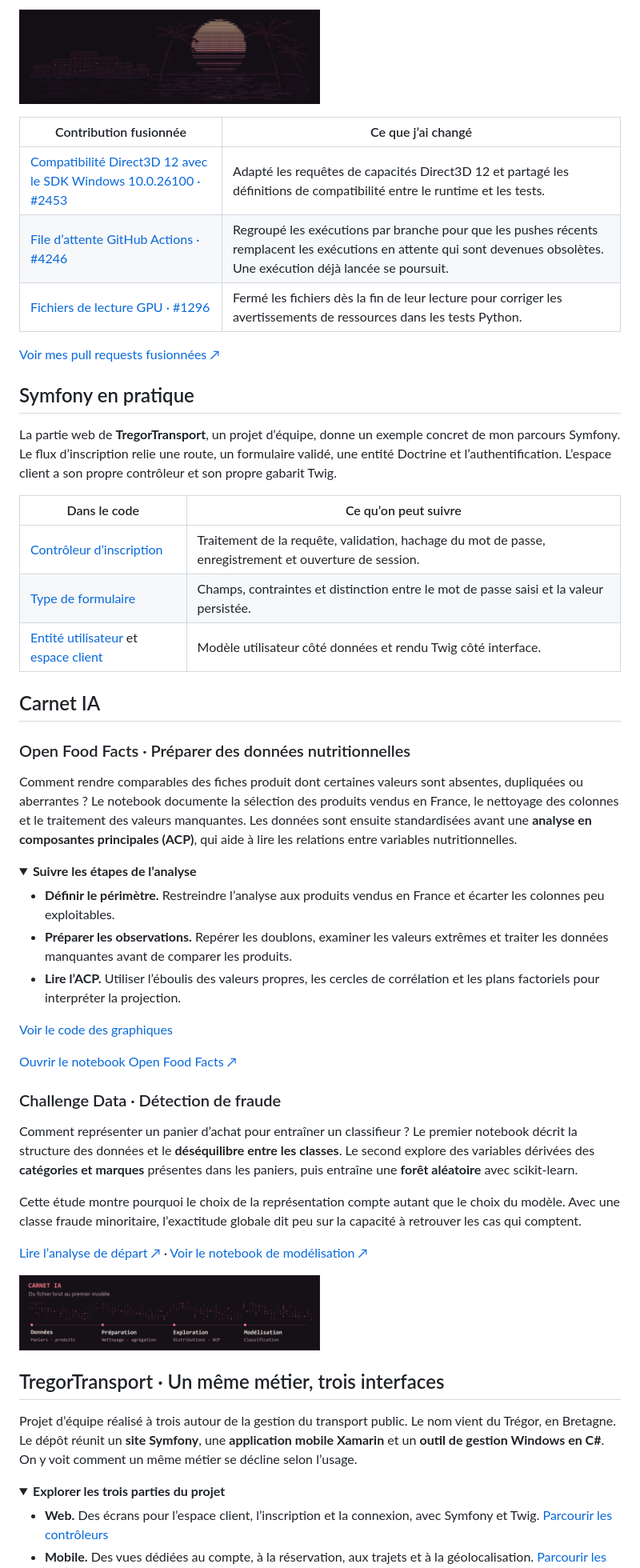
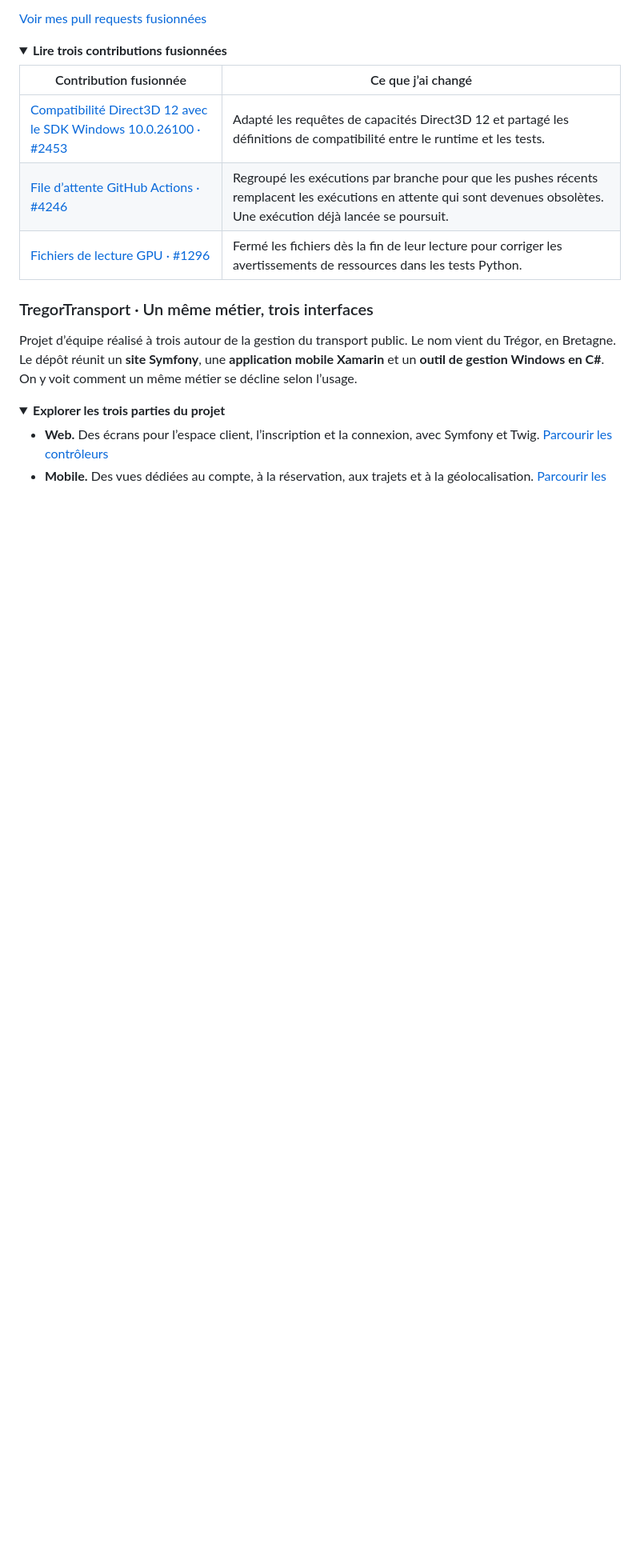
Before and after one commit to Flyander/Flyander, a Markdown page: README.md, the part around one of its changes. Shown at 80% size. Rendered like a GitHub page; folded sections open; blank space fills up the shorter version.

```diff
--- a/README.md
+++ b/README.md
@@ -38,5 +84,8 @@ Leonida est un projet communautaire qui vise à recompiler sur PC la version Xbo
 
-<p><a href="https://github.com/ItsNotRexed/Leonida"><img src="./assets/leonida-ascii.png" width="50%" alt="Leonida. Un front de mer au crépuscule, avec palmiers et reflets sur l’eau, dessiné en ASCII."></a></p>
+[Voir mes pull requests fusionnées](https://github.com/ItsNotRexed/Leonida/pulls?q=is%3Apr+is%3Amerged+author%3AFlyander)
+
+<details>
+<summary><strong>Lire trois contributions fusionnées</strong></summary>
 
 | Contribution fusionnée | Ce que j’ai changé |
 | --- | --- |
@@ -44,48 +93,9 @@ Leonida est un projet communautaire qui vise à recompiler sur PC la version Xbo
 | [File d’attente GitHub Actions · #4246](https://github.com/ItsNotRexed/Leonida/pull/4246) | Regroupé les exécutions par branche pour que les pushes récents remplacent les exécutions en attente qui sont devenues obsolètes. Une exécution déjà lancée se poursuit. |
 | [Fichiers de lecture GPU · #1296](https://github.com/ItsNotRexed/Leonida/pull/1296) | Fermé les fichiers dès la fin de leur lecture pour corriger les avertissements de ressources dans les tests Python. |
 
-[Voir mes pull requests fusionnées ↗](https://github.com/ItsNotRexed/Leonida/pulls?q=is%3Apr+is%3Amerged+author%3AFlyander)
-
-## Symfony en pratique
-
-La partie web de **TregorTransport**, un projet d’équipe, donne un exemple concret de mon parcours Symfony. Le flux d’inscription relie une route, un formulaire validé, une entité Doctrine et l’authentification. L’espace client a son propre contrôleur et son propre gabarit Twig.
-
-| Dans le code | Ce qu’on peut suivre |
-| --- | --- |
-| [Contrôleur d’inscription](https://github.com/Flyander/TregorTransport/blob/master/TregorTransportWebsite/src/Controller/RegistrationController.php) | Traitement de la requête, validation, hachage du mot de passe, enregistrement et ouverture de session. |
-| [Type de formulaire](https://github.com/Flyander/TregorTransport/blob/master/TregorTransportWebsite/src/Form/RegistrationFormType.php) | Champs, contraintes et distinction entre le mot de passe saisi et la valeur persistée. |
-| [Entité utilisateur](https://github.com/Flyander/TregorTransport/blob/master/TregorTransportWebsite/src/Entity/User.php) et [espace client](https://github.com/Flyander/TregorTransport/blob/master/TregorTransportWebsite/src/Controller/ClientController.php) | Modèle utilisateur côté données et rendu Twig côté interface. |
-
-## Carnet IA
-
-### Open Food Facts · Préparer des données nutritionnelles
-
-Comment rendre comparables des fiches produit dont certaines valeurs sont absentes, dupliquées ou aberrantes ? Le notebook documente la sélection des produits vendus en France, le nettoyage des colonnes et le traitement des valeurs manquantes. Les données sont ensuite standardisées avant une **analyse en composantes principales (ACP)**, qui aide à lire les relations entre variables nutritionnelles.
-
-<details>
-<summary><strong>Suivre les étapes de l’analyse</strong></summary>
-
-- **Définir le périmètre.** Restreindre l’analyse aux produits vendus en France et écarter les colonnes peu exploitables.
-- **Préparer les observations.** Repérer les doublons, examiner les valeurs extrêmes et traiter les données manquantes avant de comparer les produits.
-- **Lire l’ACP.** Utiliser l’éboulis des valeurs propres, les cercles de corrélation et les plans factoriels pour interpréter la projection.
-
-[Voir le code des graphiques](https://github.com/Flyander/OpenFood_project/blob/master/functions.py)
-
 </details>
 
-[Ouvrir le notebook Open Food Facts ↗](https://github.com/Flyander/OpenFood_project/blob/master/open_food_notebook.ipynb)
-
-### Challenge Data · Détection de fraude
-
-Comment représenter un panier d’achat pour entraîner un classifieur ? Le premier notebook décrit la structure des données et le **déséquilibre entre les classes**. Le second explore des variables dérivées des **catégories et marques** présentes dans les paniers, puis entraîne une **forêt aléatoire** avec scikit-learn.
-
-Cette étude montre pourquoi le choix de la représentation compte autant que le choix du modèle. Avec une classe fraude minoritaire, l’exactitude globale dit peu sur la capacité à retrouver les cas qui comptent.
-
-[Lire l’analyse de départ ↗](https://github.com/Flyander/Anti-fraude-IA/blob/master/first-research.ipynb) · [Voir le notebook de modélisation ↗](https://github.com/Flyander/Anti-fraude-IA/blob/master/score_supp_benchmark.ipynb)
-
-<p><img src="./assets/carnet-rubis.png" width="50%" alt="Vue d’ensemble des notebooks, de la préparation des données à la classification."></p>
-
-## TregorTransport · Un même métier, trois interfaces
+### TregorTransport · Un même métier, trois interfaces
 
 Projet d’équipe réalisé à trois autour de la gestion du transport public. Le nom vient du Trégor, en Bretagne. Le dépôt réunit un **site Symfony**, une **application mobile Xamarin** et un **outil de gestion Windows en C#**. On y voit comment un même métier se décline selon l’usage.
 
```
Also changed, not shown: other parts of README.md (+56 -10 lines), assets/armor-rubis-atlas.gif (added), assets/armor-rubis-atlas.png (added).
